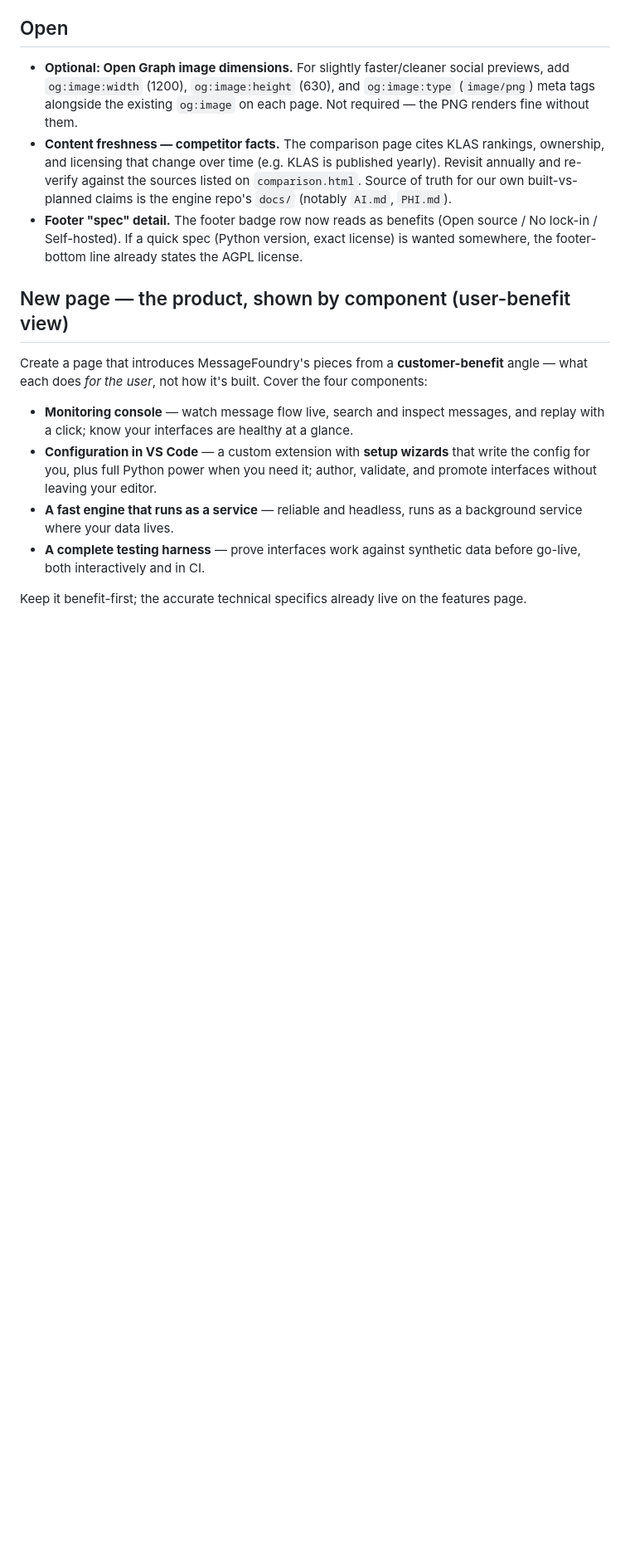
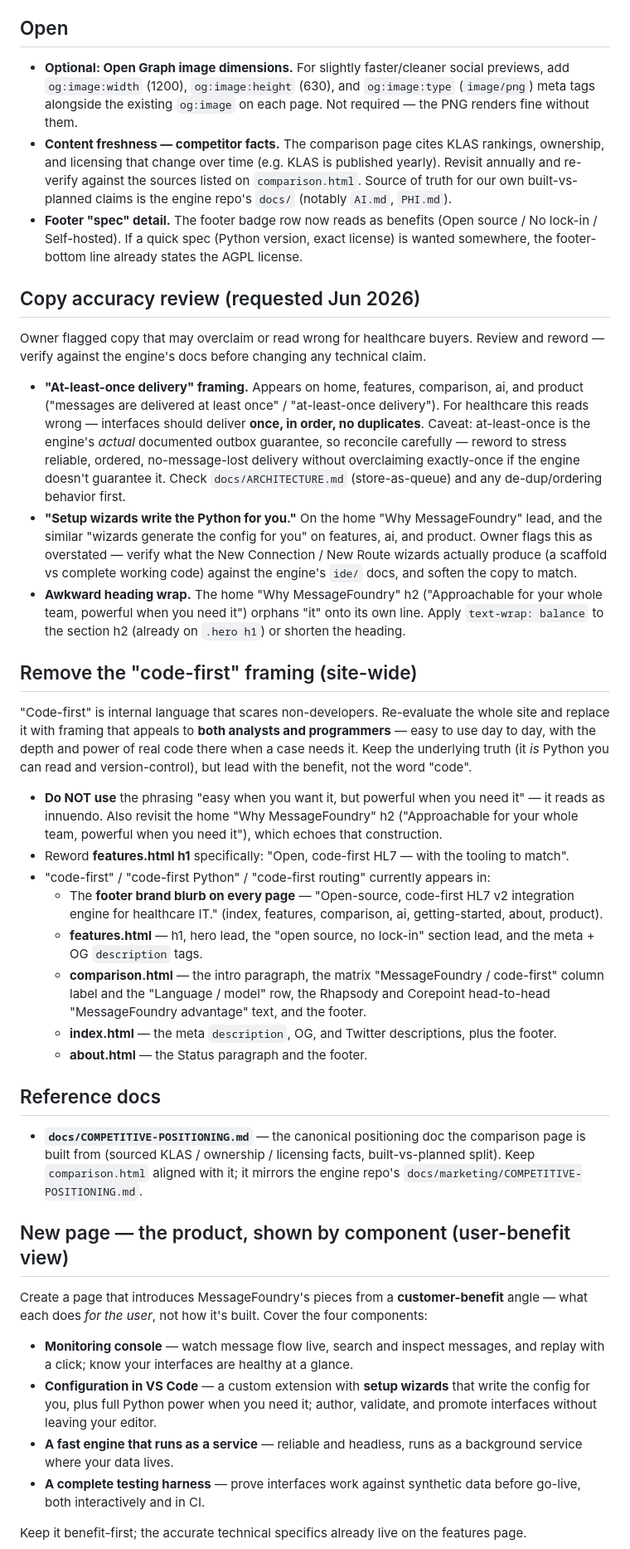
Before and after one commit to wshallwshall/messagefoundry-website, a Markdown page: docs/TODO.md, the part around the change. Shown at 83% size. Rendered like a GitHub page; blank space fills up the shorter version.

```diff
--- a/docs/TODO.md
+++ b/docs/TODO.md
@@ -15,6 +15,53 @@ Living list of follow-ups for the marketing site. Keep it short; delete items wh
 - **Footer "spec" detail.** The footer badge row now reads as benefits (Open source / No
   lock-in / Self-hosted). If a quick spec (Python version, exact license) is wanted somewhere,
   the footer-bottom line already states the AGPL license.
+
+## Copy accuracy review (requested Jun 2026)
+
+Owner flagged copy that may overclaim or read wrong for healthcare buyers. Review and reword —
+verify against the engine's docs before changing any technical claim.
+
+- **"At-least-once delivery" framing.** Appears on home, features, comparison, ai, and product
+  ("messages are delivered at least once" / "at-least-once delivery"). For healthcare this reads
+  wrong — interfaces should deliver **once, in order, no duplicates**. Caveat: at-least-once is the
+  engine's *actual* documented outbox guarantee, so reconcile carefully — reword to stress reliable,
+  ordered, no-message-lost delivery without overclaiming exactly-once if the engine doesn't guarantee
+  it. Check `docs/ARCHITECTURE.md` (store-as-queue) and any de-dup/ordering behavior first.
+- **"Setup wizards write the Python for you."** On the home "Why MessageFoundry" lead, and the
+  similar "wizards generate the config for you" on features, ai, and product. Owner flags this as
+  overstated — verify what the New Connection / New Route wizards actually produce (a scaffold vs
+  complete working code) against the engine's `ide/` docs, and soften the copy to match.
+- **Awkward heading wrap.** The home "Why MessageFoundry" h2 ("Approachable for your whole team,
+  powerful when you need it") orphans "it" onto its own line. Apply `text-wrap: balance` to the
+  section h2 (already on `.hero h1`) or shorten the heading.
+
+## Remove the "code-first" framing (site-wide)
+
+"Code-first" is internal language that scares non-developers. Re-evaluate the whole site and replace
+it with framing that appeals to **both analysts and programmers** — easy to use day to day, with the
+depth and power of real code there when a case needs it. Keep the underlying truth (it *is* Python you
+can read and version-control), but lead with the benefit, not the word "code".
+
+- **Do NOT use** the phrasing "easy when you want it, but powerful when you need it" — it reads as
+  innuendo. Also revisit the home "Why MessageFoundry" h2 ("Approachable for your whole team, powerful
+  when you need it"), which echoes that construction.
+- Reword **features.html h1** specifically: "Open, code-first HL7 — with the tooling to match".
+- "code-first" / "code-first Python" / "code-first routing" currently appears in:
+  - The **footer brand blurb on every page** — "Open-source, code-first HL7 v2 integration engine for
+    healthcare IT." (index, features, comparison, ai, getting-started, about, product).
+  - **features.html** — h1, hero lead, the "open source, no lock-in" section lead, and the meta + OG
+    `description` tags.
+  - **comparison.html** — the intro paragraph, the matrix "MessageFoundry / code-first" column label
+    and the "Language / model" row, the Rhapsody and Corepoint head-to-head "MessageFoundry advantage"
+    text, and the footer.
+  - **index.html** — the meta `description`, OG, and Twitter descriptions, plus the footer.
+  - **about.html** — the Status paragraph and the footer.
+
+## Reference docs
+
+- **`docs/COMPETITIVE-POSITIONING.md`** — the canonical positioning doc the comparison page is built
+  from (sourced KLAS / ownership / licensing facts, built-vs-planned split). Keep `comparison.html`
+  aligned with it; it mirrors the engine repo's `docs/marketing/COMPETITIVE-POSITIONING.md`.
 
 ## New page — the product, shown by component (user-benefit view)
 
```
Also changed, not shown: docs/COMPETITIVE-POSITIONING.md (added, +260 -0 lines).
